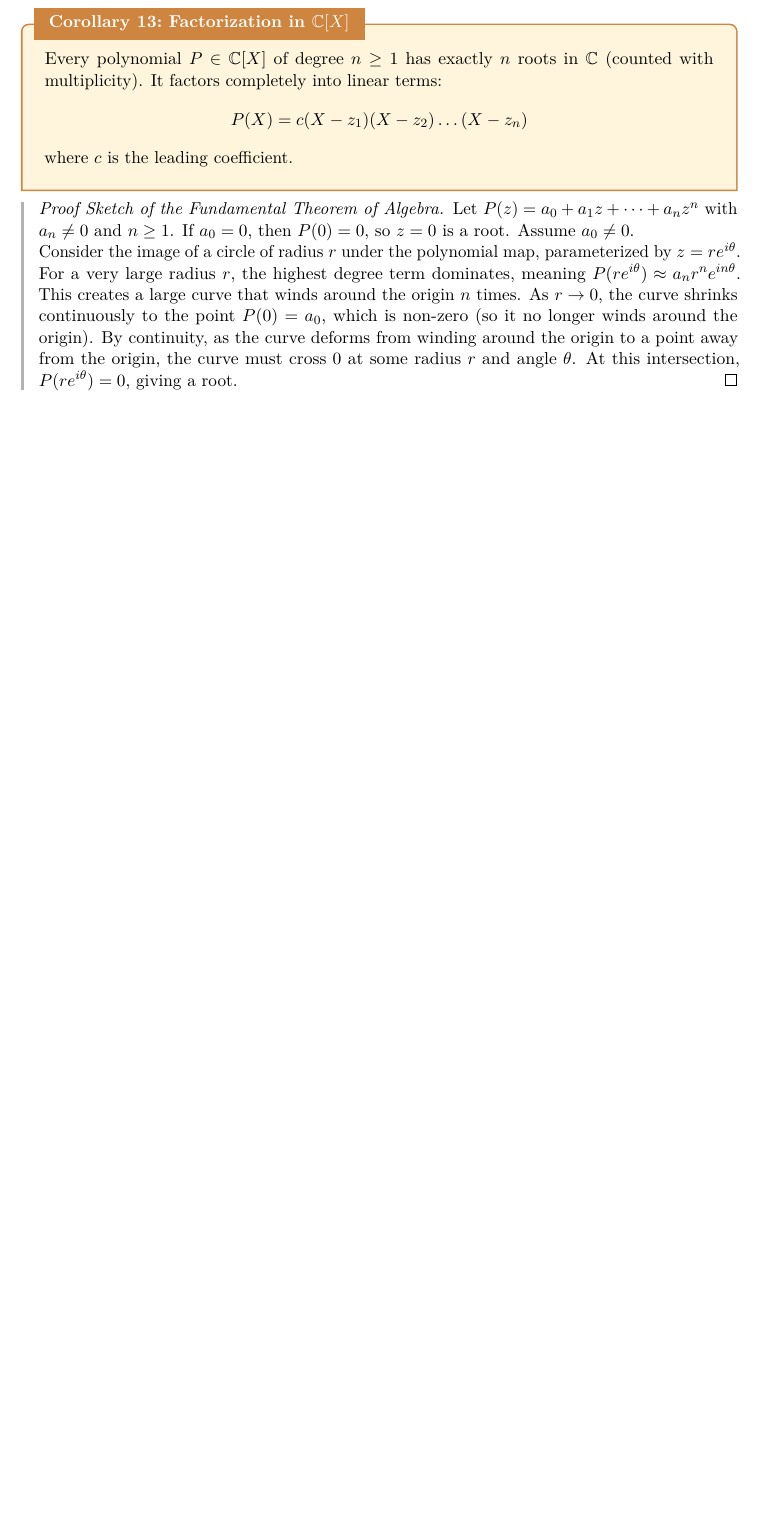
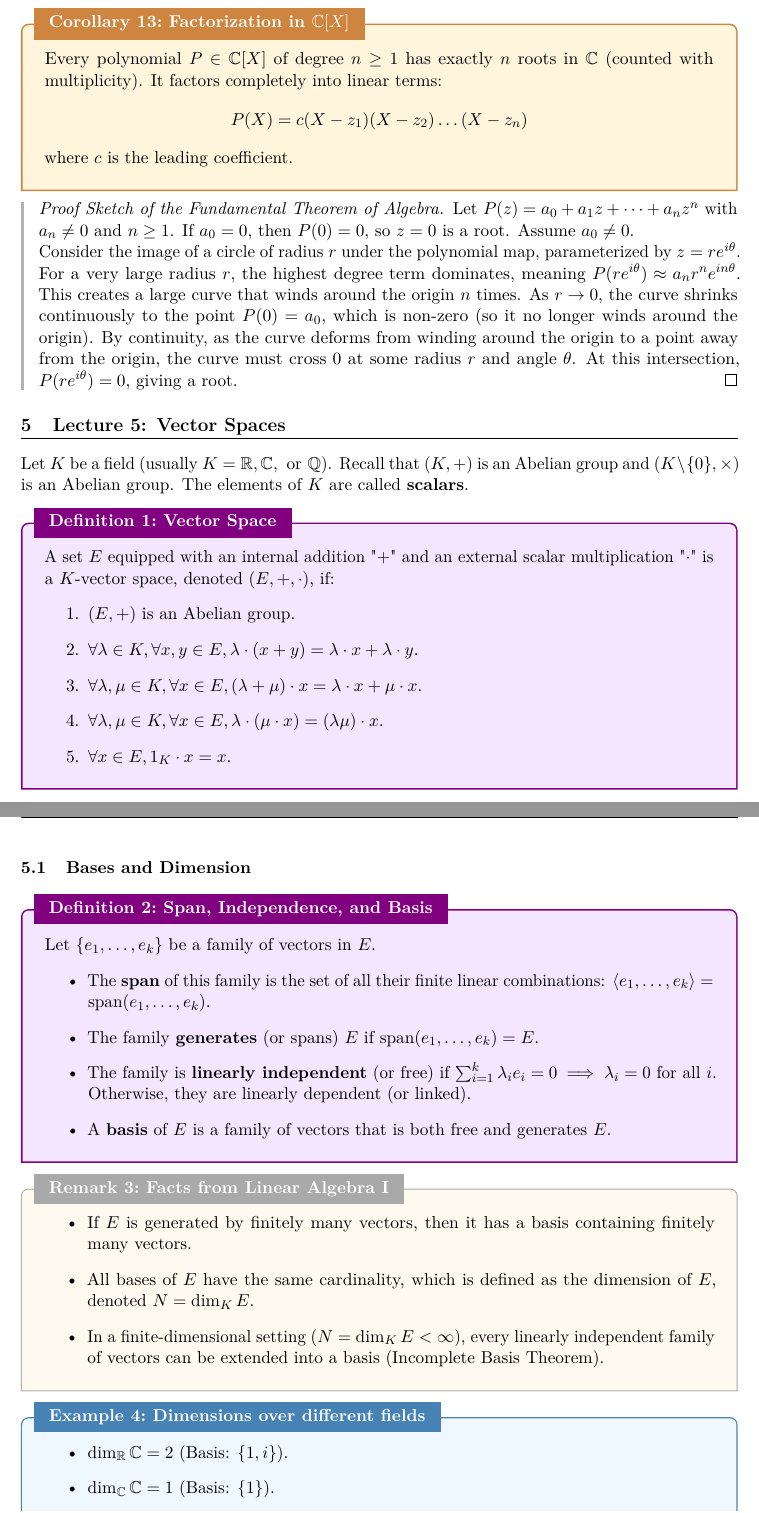
Before and after one commit to WiSiK147/Ecole_Polytechnique_notes, a LaTeX document (sem3/linear_algebra_II/main.tex): part of page 13 of 13 before the commit and two parts of pages 13 and 14 of 15 after it, the two joined at a grey line, cut so that both start at the same text, the shorter picture padded with empty space. The pictures show the PDF file sem3/linear_algebra_II/main.pdf that the author committed with the source.

Commit message:
linal 5 lecture

```diff
--- a/sem3/linear_algebra_II/main.tex
+++ b/sem3/linear_algebra_II/main.tex
@@ -903,3 +903,48 @@ By continuity, as the curve deforms from winding around the origin to a point aw
 At this intersection, $P(re^{i\theta}) = 0$, giving a root.
 \end{proof}
 
+% ============================================================
+%  LECTURE 5
+% ============================================================
+\section{Lecture 5: Vector Spaces}
+
+Let $K$ be a field (usually $K = \R, \C, \text{ or } \Q$).
+Recall that $(K, +)$ is an Abelian group and $(K \setminus \{0\}, \times)$ is an Abelian group.
+The elements of $K$ are called \textbf{scalars}.
+
+\begin{definition}{Vector Space}{}
+A set $E$ equipped with an internal addition "$+$" and an external scalar multiplication "$\cdot$" is a $K$-vector space, denoted $(E, +, \cdot)$, if:
+\begin{enumerate}
+    \item $(E, +)$ is an Abelian group.
+    \item $\forall \lambda \in K, \forall x, y \in E, \lambda \cdot (x + y) = \lambda \cdot x + \lambda \cdot y$.
+    \item $\forall \lambda, \mu \in K, \forall x \in E, (\lambda + \mu) \cdot x = \lambda \cdot x + \mu \cdot x$.
+    \item $\forall \lambda, \mu \in K, \forall x \in E, \lambda \cdot (\mu \cdot x) = (\lambda \mu) \cdot x$.
+    \item $\forall x \in E, 1_K \cdot x = x$.
+\end{enumerate}
+\end{definition}
+
+\subsection{Bases and Dimension}
+
+\begin{definition}{Span, Independence, and Basis}{}
+Let $\{e_1, \dots, e_k\}$ be a family of vectors in $E$.
+\begin{itemize}
+    \item The \textbf{span} of this family is the set of all their finite linear combinations: $\langle e_1, \dots, e_k \rangle = \text{span}(e_1, \dots, e_k)$.
+    \item The family \textbf{generates} (or spans) $E$ if $\text{span}(e_1, \dots, e_k) = E$.
+    \item The family is \textbf{linearly independent} (or free) if $\sum_{i=1}^k \lambda_i e_i = 0 \implies \lambda_i = 0$ for all $i$. Otherwise, they are linearly dependent (or linked).
+    \item A \textbf{basis} of $E$ is a family of vectors that is both free and generates $E$.
+\end{itemize}
+\end{definition}
+
+\begin{remark}{Facts from Linear Algebra I}{}
+\begin{itemize}
+    \item If $E$ is generated by finitely many vectors, then it has a basis containing finitely many vectors.
+    \item All bases of $E$ have the same cardinality, which is defined as the dimension of $E$, denoted $N = \dim_K E$.
+    \item In a finite-dimensional setting ($N = \dim_K E < \infty$), every linearly independent family of vectors can be extended into a basis (Incomplete Basis Theorem).
+\end{itemize}
+\end{remark}
+
+\begin{example}{Dimensions over different fields}{}
+\begin{itemize}
+    \item $\dim_\R \C = 2$ (Basis: $\{1, i\}$).
+    \item $\dim_\C \C = 1$ (Basis: $\{1\}$).
+    \item $\dim_\Q \C = \infty$.
@@ -905,0 +971,12 @@ At this intersection, $P(re^{i\theta}) = 0$, giving a root.
+\end{proof}
+
+\begin{remark}{Uniqueness of Finite Fields}{}
+Up to isomorphism, there is exactly one field of cardinality $p^d$, typically denoted as $\mathbb{F}_{p^d}$.
+\end{remark}
+
+\subsection{Linear Maps and Endomorphisms}
+
+Let $E_1$ and $E_2$ be two vector spaces over the same field $K$.
+
+\begin{definition}{Linear Maps}{}
+\begin{itemize}
@@ -905,0 +987,12 @@ At this intersection, $P(re^{i\theta}) = 0$, giving a root.
+\end{itemize}
+The space of all endomorphisms of $E$ is denoted $L(E)$ or $\mathcal{L}(E)$.
+\end{definition}
+
+\begin{proposition}{Structure of $L(E)$}{}
+\begin{itemize}
+    \item $(L(E), +, \cdot)$ is a $K$-vector space. If $\dim_K E = N$, then $\dim_K L(E) = N^2$.
+    \item The composition of maps "${\circ}$" acts as a non-commutative multiplication law on $L(E)$. For $f, g \in L(E)$, $f \circ g \in L(E)$.
+    \item $(L(E), +, \circ)$ is a ring.
+    \item Combined, $(L(E), +, \circ, \cdot)$ forms what is called an \textbf{algebra}.
+\end{itemize}
+\end{proposition}
@@ -906 +1003,6 @@ At this intersection, $P(re^{i\theta}) = 0$, giving a root.
+Then:
+$$ \text{Rk}(f) + \text{Null}(f) = \dim(E_1) $$
+\end{theorem}
+
+
 \end{document}
```
Also changed, not shown: sem3/linear_algebra_II/main.pdf, sem3/linear_algebra_II/main.tex (28 more changed lines).
